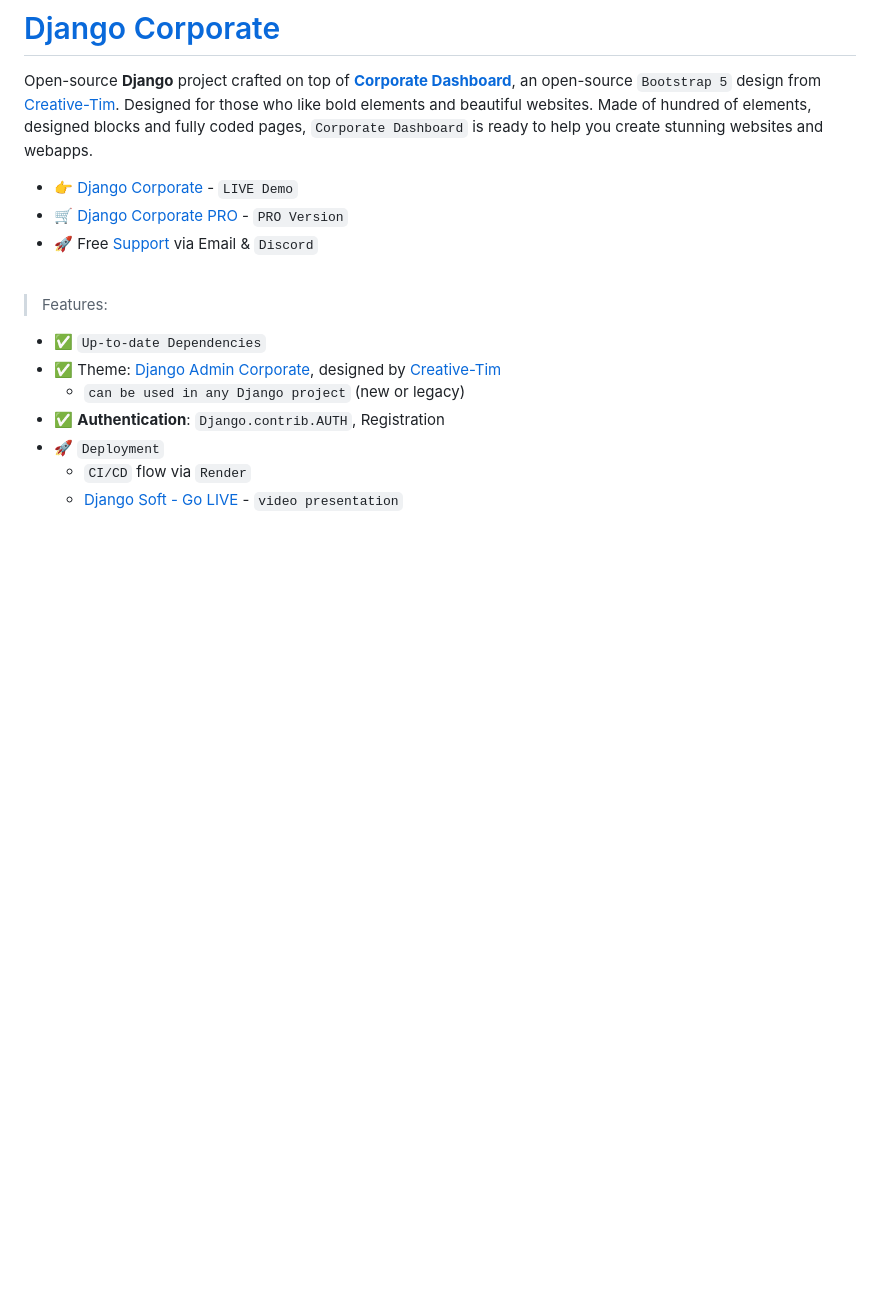
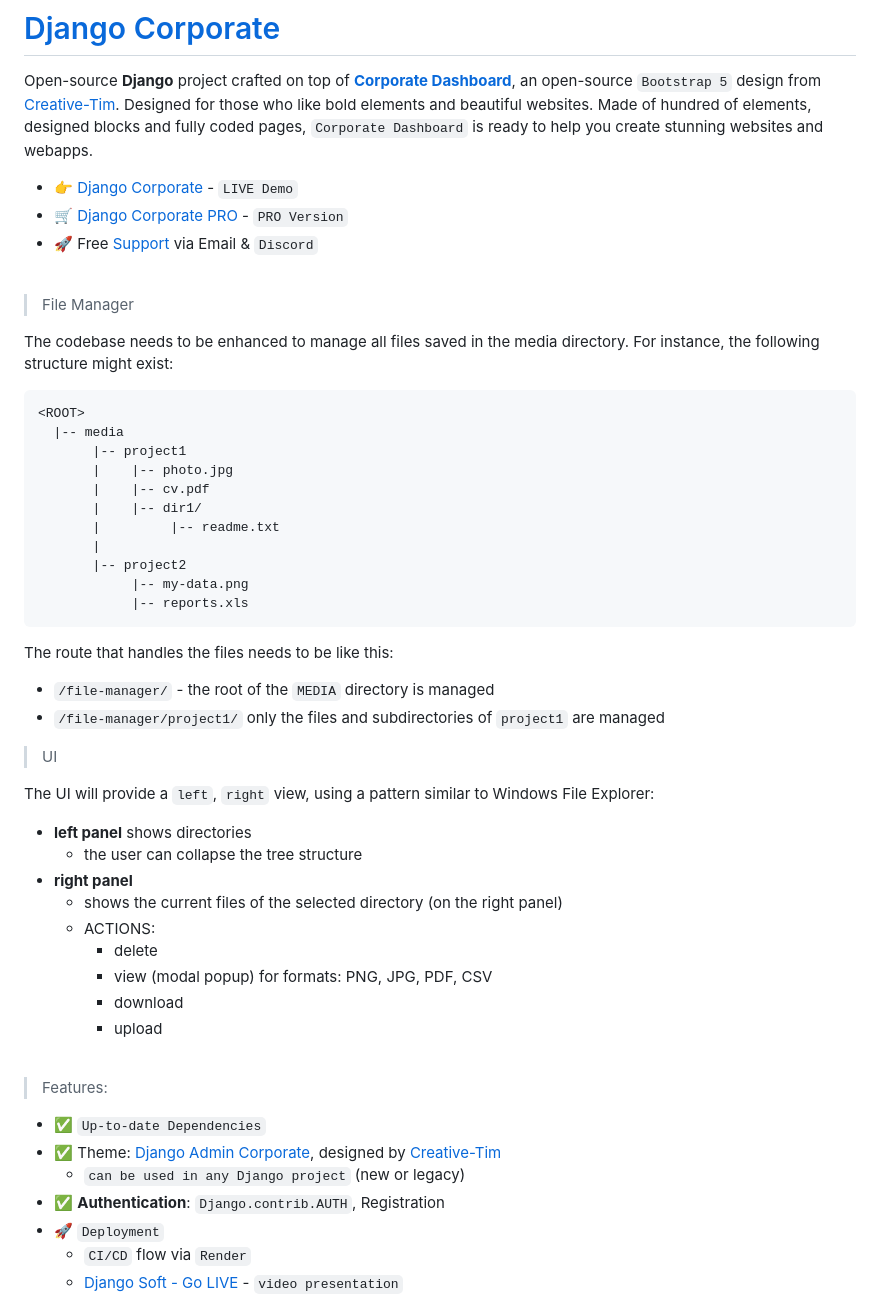
Before and after one commit to app-generator/sample-django-file-manager, a Markdown page: README.md, the part around the change. Drawn GitHub-style; blank space fills up the shorter version.

````diff
--- a/README.md
+++ b/README.md
@@ -6,6 +6,45 @@ Designed for those who like bold elements and beautiful websites. Made of hundre
 - 👉 [Django Corporate](https://django-corporate.onrender.com/) - `LIVE Demo`
 - 🛒 [Django Corporate PRO](https://appseed.us/product/corporate-dashboard-pro/django/) - `PRO Version`
 - 🚀 Free [Support](https://appseed.us/support/) via Email & `Discord`
+
+<br />
+
+> File Manager
+
+The codebase needs to be enhanced to manage all files saved in the media directory. For instance, the following structure might exist:
+
+```bash
+<ROOT>
+  |-- media
+       |-- project1
+       |    |-- photo.jpg
+       |    |-- cv.pdf
+       |    |-- dir1/
+       |         |-- readme.txt
+       |
+       |-- project2
+            |-- my-data.png
+            |-- reports.xls
+```
+
+The route that handles the files needs to be like this:
+
+- `/file-manager/` - the root of the `MEDIA` directory is managed
+- `/file-manager/project1/` only the files and subdirectories of `project1` are managed
+
+> UI
+
+The UI will provide a `left`, `right` view, using a pattern similar to Windows File Explorer:
+
+- **left panel** shows directories
+  - the user can collapse the tree structure
+- **right panel**
+  - shows the current files of the selected directory (on the right panel)
+  - ACTIONS:
+    - delete
+    - view (modal popup) for formats: PNG, JPG, PDF, CSV
+    - download
+    - upload
 
 <br />
 
````
